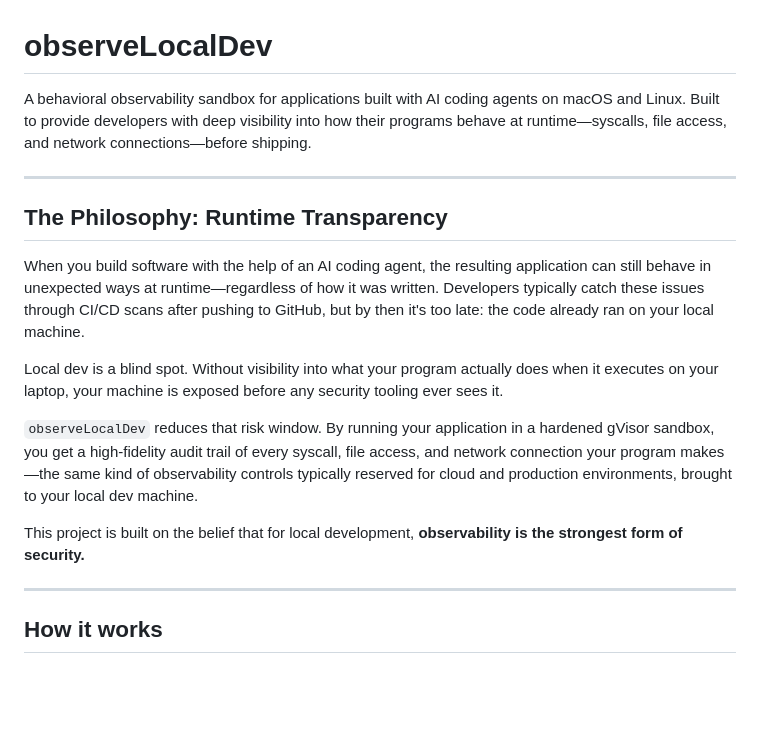
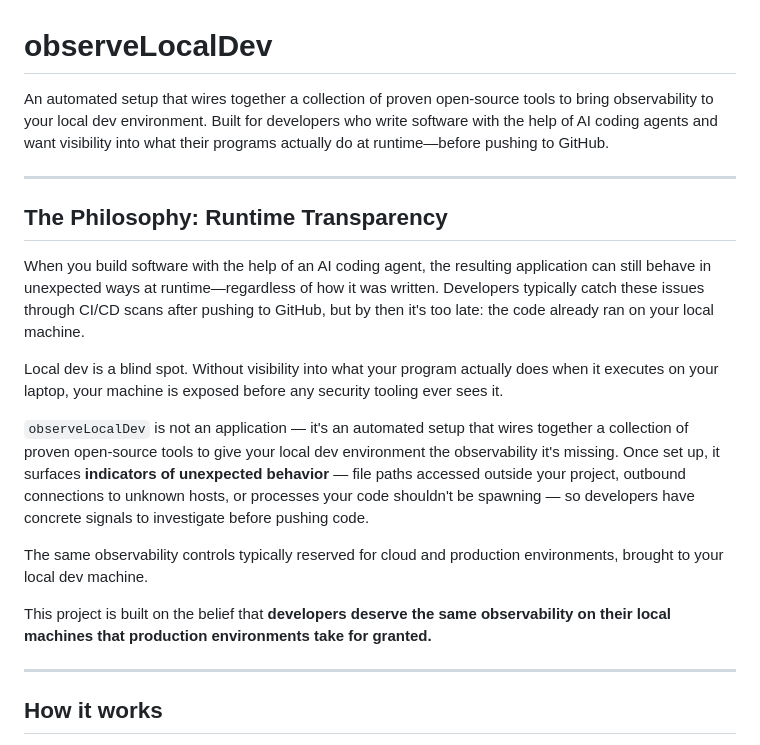
Before and after one commit to kennethatria/ObserveLocalDev, a Markdown page: README.md, the part around the change. Drawn GitHub-style; blank space fills up the shorter version.

Commit message:
docs(readme): clarify project description and update philosophy statement
Co-Authored-By: Claude Sonnet 4.6 <noreply@anthropic.com>

```diff
--- a/README.md
+++ b/README.md
@@ -1,6 +1,6 @@
 # observeLocalDev
 
-A behavioral observability sandbox for applications built with AI coding agents on macOS and Linux. Built to provide developers with deep visibility into how their programs behave at runtime—syscalls, file access, and network connections—before shipping.
+An automated setup that wires together a collection of proven open-source tools to bring observability to your local dev environment. Built for developers who write software with the help of AI coding agents and want visibility into what their programs actually do at runtime—before pushing to GitHub.
 
 ---
 
@@ -10,9 +10,11 @@ When you build software with the help of an AI coding agent, the resulting appli
 
 Local dev is a blind spot. Without visibility into what your program actually does when it executes on your laptop, your machine is exposed before any security tooling ever sees it.
 
-`observeLocalDev` reduces that risk window. By running your application in a hardened gVisor sandbox, you get a high-fidelity audit trail of every syscall, file access, and network connection your program makes—the same kind of observability controls typically reserved for cloud and production environments, brought to your local dev machine.
+`observeLocalDev` is not an application — it's an automated setup that wires together a collection of proven open-source tools to give your local dev environment the observability it's missing. Once set up, it surfaces **indicators of unexpected behavior** — file paths accessed outside your project, outbound connections to unknown hosts, or processes your code shouldn't be spawning — so developers have concrete signals to investigate before pushing code.
 
-This project is built on the belief that for local development, **observability is the strongest form of security.**
+The same observability controls typically reserved for cloud and production environments, brought to your local dev machine.
+
+This project is built on the belief that **developers deserve the same observability on their local machines that production environments take for granted.**
 
 ---
 
```
